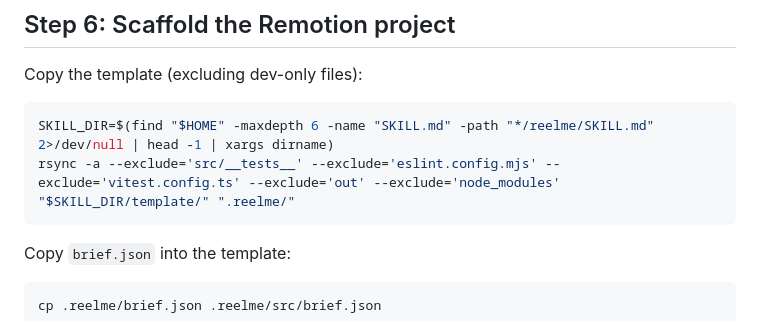
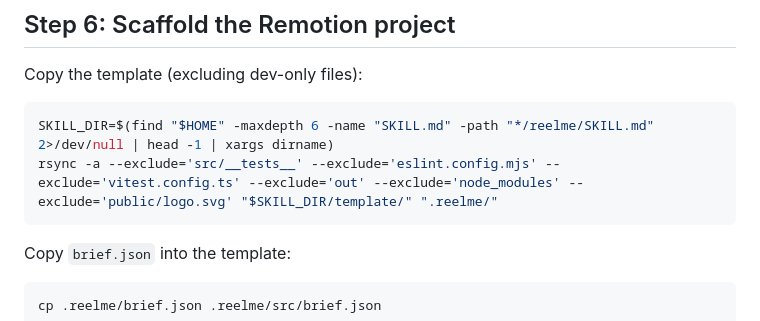
Before and after one commit to RubenGlez/reelme, a Markdown page: SKILL.md, the part around the change. GitHub-like rendering.

Commit message:
Also exclude public/logo.svg from rsync
The file still exists on disk after being untracked, so rsync was still
copying it. Adding an explicit rsync exclude closes the gap.

````diff
--- a/SKILL.md
+++ b/SKILL.md
@@ -291,7 +291,7 @@ Copy the template (excluding dev-only files):
 
 ```bash
 SKILL_DIR=$(find "$HOME" -maxdepth 6 -name "SKILL.md" -path "*/reelme/SKILL.md" 2>/dev/null | head -1 | xargs dirname)
-rsync -a --exclude='src/__tests__' --exclude='eslint.config.mjs' --exclude='vitest.config.ts' --exclude='out' --exclude='node_modules' "$SKILL_DIR/template/" ".reelme/"
+rsync -a --exclude='src/__tests__' --exclude='eslint.config.mjs' --exclude='vitest.config.ts' --exclude='out' --exclude='node_modules' --exclude='public/logo.svg' "$SKILL_DIR/template/" ".reelme/"
 ```
 
 Copy `brief.json` into the template:
````
